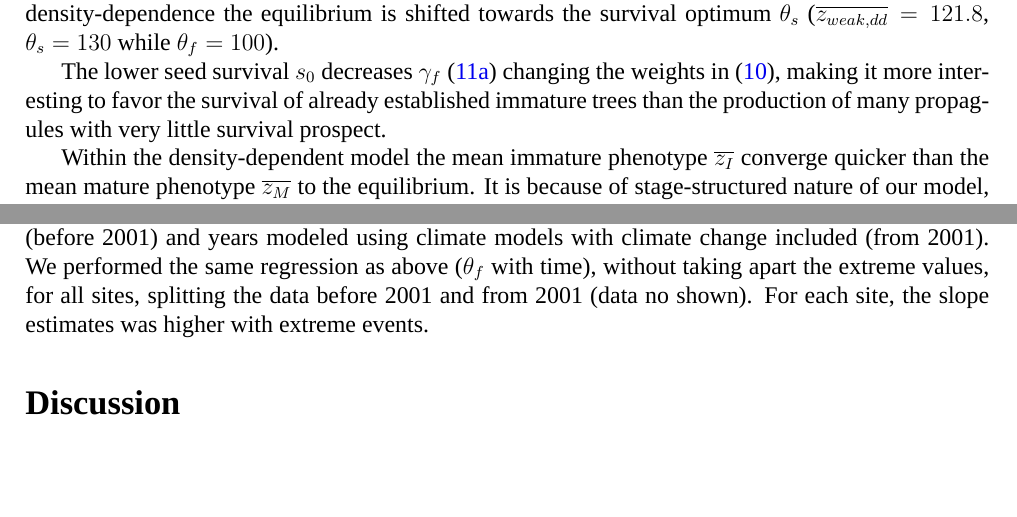
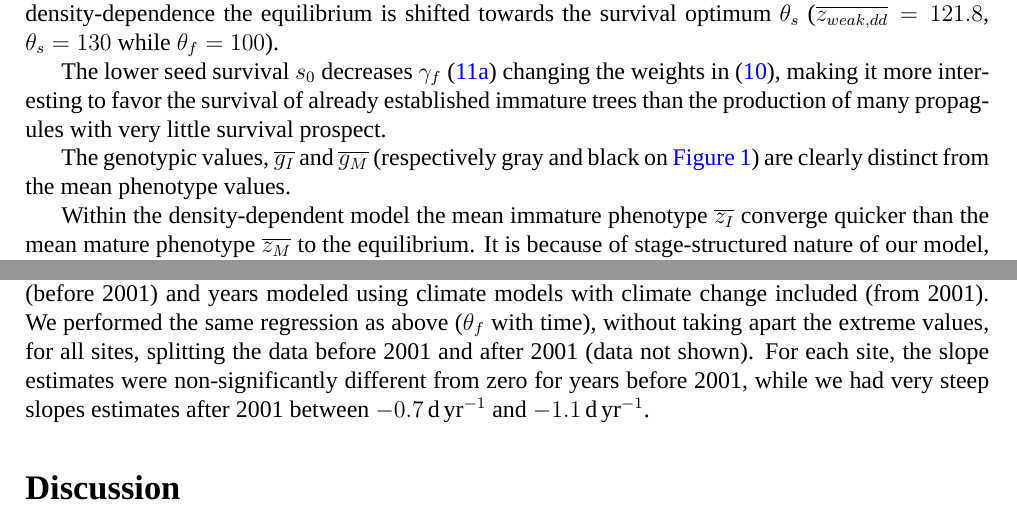
Before and after one commit to Rekyt/report-isem-2014, a LaTeX document (reporttemplate.tex, which reads 3-Results.tex): two parts of pages 5 and 8 of 12, joined at a grey line, cut so that both start at the same text, the shorter picture padded with empty space. Compiled offline with XeLaTeX; a missing font is replaced by an installed copy or a similar font.

Commit message:
Added explanation on genotypics values and on slopes of thetaf

```diff
--- a/3-Results.tex
+++ b/3-Results.tex
@@ -10,6 +10,8 @@ As expected, density-dependence allow regulating the population (\autoref{fig:dd
 Looking at the phenotype, we started from exactly the same starting point $z=116$ for phenotypic and genotypic values. Without density-dependence, the population quickly converge to the equilibrium phenotype ($\overline{z_{weak}}$ given by the approximation in~\autoref{eq:zweak}), $\overline{z_{weak}} = 116$ in this case. With density-dependence the equilibrium is shifted towards the survival optimum $\theta_s$ ($\overline{z_{weak, dd}} = 121.8$, $\theta_s = 130$ while $\theta_f = 100$).
 
 The lower seed survival $s_0$ decreases $\gamma_f$~\eqref{eq:gammaf} changing the weights in~\eqref{eq:zweak}, making it more interesting to favor the survival of already established immature trees than the production of many propagules with very little survival prospect.
+
+The genotypic values, $\overline{g_I}$ and $\overline{g_M}$ (respectively gray and black on \autoref{fig:dd}) are clearly distinct from the mean phenotype values.
 
 Within the density-dependent model the mean immature phenotype $\overline{z_I}$ converge quicker than the mean mature phenotype $\overline{z_M}$ to the equilibrium. It is because of stage-structured nature of our model, the mature stage is a combination of individuals that lived for around 40 generations (given our life-cycle), it buffers adaptation. To make $\overline{z_M}$ closer to $\overline{z_{weak}}$, immature individuals with a phenotype closer to $\overline{z_{weak}}$ need to survive long enough to mature and outnumber initial mature individuals with phenotype further from $\overline{z_{weak}}$.
 
@@ -53,7 +55,7 @@ The negative values of $\theta_f$ computed in \autoref{fig:thetaf}, may seem str
 
 We excluded those extreme events, taking all sites together, to estimate the trend in the variation of $\theta_f$ (see~\nameref{sec:M&M}). Using linear regression on $\theta_f$ with time, we found a rate of \SI{-0.15}{\day\per\year}, with normal residuals having a variance of \SI{105}{\day\squared} (data not shown, $R^2=0.2341$, $p<2\text{\sc{e}-}16$, $F=186.7$ with $611$ d.f.).
 
-We investigated whether there was a break between years modeled from real data by \textsc{PHENOFIT} (before 2001) and years modeled using climate models with climate change included (from 2001). We performed the same regression as above ($\theta_f$ with time), without taking apart the extreme values, for all sites, splitting the data before 2001 and from 2001 (data no shown). For each site, the slope estimates was higher with extreme events.
+We investigated whether there was a break between years modeled from real data by \textsc{PHENOFIT} (before 2001) and years modeled using climate models with climate change included (from 2001). We performed the same regression as above ($\theta_f$ with time), without taking apart the extreme values, for all sites, splitting the data before 2001 and after 2001 (data not shown). For each site, the slope estimates were non-significantly different from zero for years before 2001, while we had very steep slopes estimates after 2001 between \SI{-0.7}{\day\per\year} and \SI{-1.1}{\day\per\year}.
 
 \begin{figure}[ht!]
 	\centering
```
